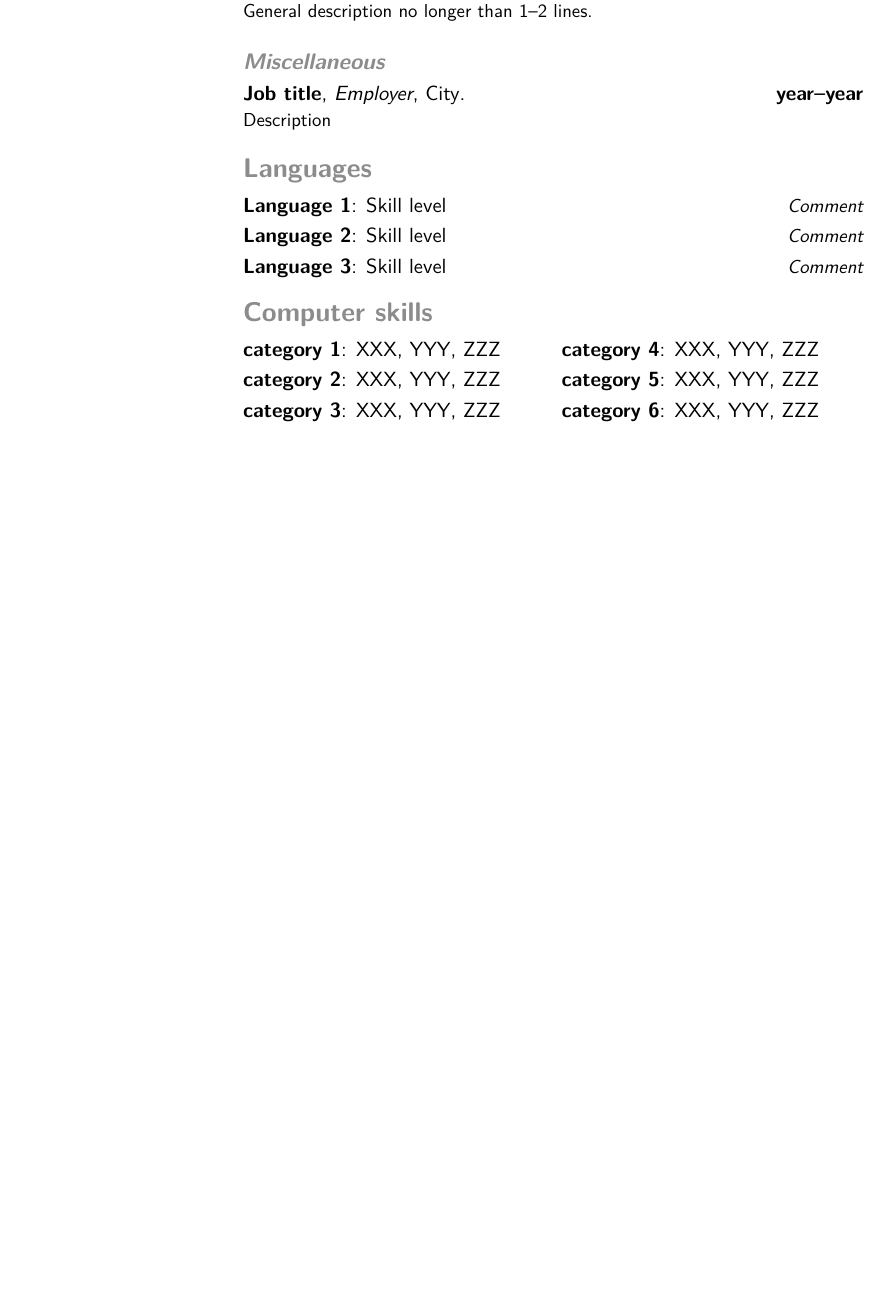
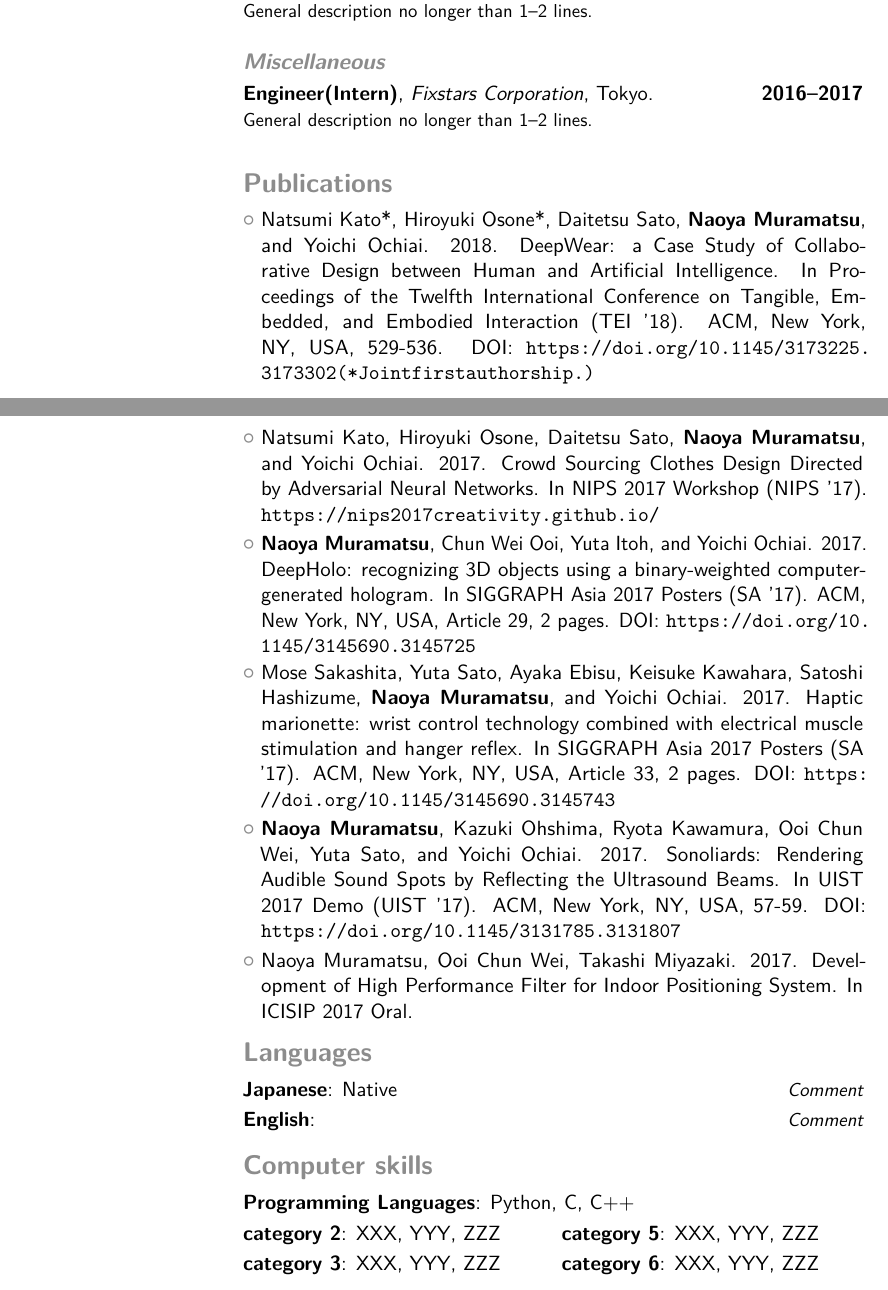
Before and after one commit to DenDen047/CV-Moderncv-Oldstyle-, a LaTeX CV (main.tex): part of page 1 of 3 before the commit and two parts of pages 1 and 2 of 4 after it, the two joined at a grey line, cut so that both start at the same text, the shorter picture padded with empty space. Compiled offline with pdfLaTeX; a LaTeX package or settings file that is missing is left out.

Commit message:
pablicationsを追加

```diff
--- a/main.tex
+++ b/main.tex
@@ -18,10 +18,12 @@
 \usepackage[utf8]{inputenc}                       % if you are not using xelatex ou lualatex, replace by the encoding you are using
 %\usepackage{CJKutf8}                              % if you need to use CJK to typeset your resume in Chinese, Japanese or Korean
 
-% adjust the page margins
+% adjust the page marginscvdoubleitem
 \usepackage[scale=0.75]{geometry}
 %\setlength{\hintscolumnwidth}{3cm}                % if you want to change the width of the column with the dates
 %\setlength{\makecvtitlenamewidth}{10cm}           % for the 'classic' style, if you want to force the width allocated to your name and avoid line breaks. be careful though, the length is normally calculated to avoid any overlap with your personal info; use this at your own typographical risks...
+
+\usepackage{url}
 
 % personal data
 \name{Naoya}{Muramatsu}
@@ -64,17 +66,26 @@
 
 \section{Experience}
 \subsection{Vocational}
-\cventry{2017--Present}{Engineer}{Pixie Dust Technologies, Inc.}{Tokyo}{}{General description no longer than 1--2 lines.\newline{}}
+\cventry{2017--Present}{Engineer}{Pixie Dust Technologies, Inc.}{Tokyo}{}{General description no longer than 1--2 lines.\newline{}}}
 \subsection{Miscellaneous}
-\cventry{year--year}{Job title}{Employer}{City}{}{Description}
+\cventry{2016--2017}{Engineer(Intern)}{Fixstars Corporation}{Tokyo}{}{General description no longer than 1--2 lines.\newline{}}
+
+\section{Publications}
+\cvlistitem{Natsumi Kato*, Hiroyuki Osone*, Daitetsu Sato, \textbf{Naoya Muramatsu}, and Yoichi Ochiai. 2018. DeepWear: a Case Study of Collaborative Design between Human and Artificial Intelligence. In Proceedings of the Twelfth International Conference on Tangible, Embedded, and Embodied Interaction (TEI ’18). ACM, New York, NY, USA, 529-536. DOI: \url{https://doi.org/10.1145/3173225.3173302 (* Joint first authorship.)}}
+\cvlistitem{Natsumi Kato, Hiroyuki Osone, Daitetsu Sato, \textbf{Naoya Muramatsu}, and Yoichi Ochiai. 2017. Crowd Sourcing Clothes Design Directed by Adversarial Neural Networks. In NIPS 2017 Workshop (NIPS ’17). \url{https://nips2017creativity.github.io/}}
+\cvlistitem{\textbf{Naoya Muramatsu}, Chun Wei Ooi, Yuta Itoh, and Yoichi Ochiai. 2017. DeepHolo: recognizing 3D objects using a binary-weighted computer-generated hologram. In SIGGRAPH Asia 2017 Posters (SA ’17). ACM, New York, NY, USA, Article 29, 2 pages. DOI: \url{https://doi.org/10.1145/3145690.3145725}}
+\cvlistitem{Mose Sakashita, Yuta Sato, Ayaka Ebisu, Keisuke Kawahara, Satoshi Hashizume, \textbf{Naoya Muramatsu}, and Yoichi Ochiai. 2017. Haptic marionette: wrist control technology combined with electrical muscle stimulation and hanger reflex. In SIGGRAPH Asia 2017 Posters (SA ’17). ACM, New York, NY, USA, Article 33, 2 pages. DOI: \url{https://doi.org/10.1145/3145690.3145743}}
+\cvlistitem{\textbf{Naoya Muramatsu}, Kazuki Ohshima, Ryota Kawamura, Ooi Chun Wei, Yuta Sato, and Yoichi Ochiai. 2017. Sonoliards: Rendering Audible Sound Spots by Reflecting the Ultrasound Beams. In UIST 2017 Demo (UIST ’17). ACM, New York, NY, USA, 57-59. DOI: \url{https://doi.org/10.1145/3131785.3131807}}
+\cvlistitem{Naoya Muramatsu, Ooi Chun Wei, Takashi Miyazaki. 2017. Development of High Performance Filter for Indoor Positioning System. In ICISIP 2017 Oral.}
+% \cvlistitem{村松直哉, 佐藤哲司, 伏見卓恭. 2017. レビュー観点の推移パターンに基づく商品属性の抽出手法. In DEIM 2017}. 学生プレゼンテーション賞.}
+
 
 \section{Languages}
-\cvitemwithcomment{Language 1}{Skill level}{Comment}
-\cvitemwithcomment{Language 2}{Skill level}{Comment}
-\cvitemwithcomment{Language 3}{Skill level}{Comment}
+\cvitemwithcomment{Japanese}{Native}{Comment}
+\cvitemwithcomment{English}{}{Comment}
 
 \section{Computer skills}
-\cvdoubleitem{category 1}{XXX, YYY, ZZZ}{category 4}{XXX, YYY, ZZZ}
+\cvitem{Programming Languages}{Python, C, C++}
 \cvdoubleitem{category 2}{XXX, YYY, ZZZ}{category 5}{XXX, YYY, ZZZ}
 \cvdoubleitem{category 3}{XXX, YYY, ZZZ}{category 6}{XXX, YYY, ZZZ}
 
```
